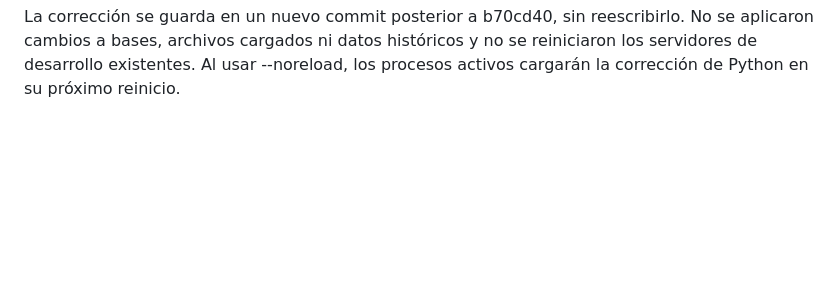
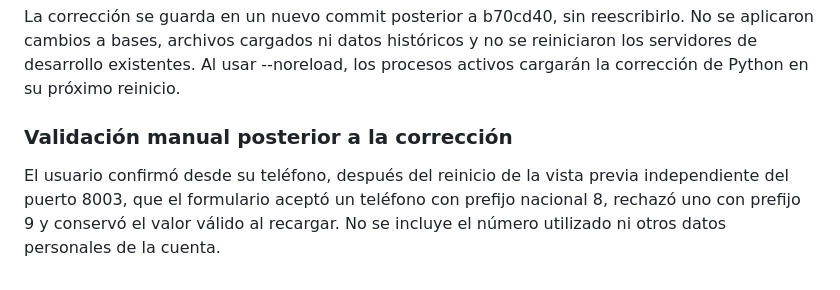
Before and after one commit to JFUENTES20/Proyecto_AnalisisdeS, a Markdown page: docs/rediseno/perfil-contacto.md, the part around the change. GitHub-like rendering; blank space fills up the shorter version.

Commit message:
docs: registrar validación móvil de prefijos de contacto

```diff
--- a/docs/rediseno/perfil-contacto.md
+++ b/docs/rediseno/perfil-contacto.md
@@ -140,3 +140,11 @@ La corrección se guarda en un nuevo commit posterior a b70cd40, sin reescribirl
 No se aplicaron cambios a bases, archivos cargados ni datos históricos y no se
 reiniciaron los servidores de desarrollo existentes. Al usar --noreload, los
 procesos activos cargarán la corrección de Python en su próximo reinicio.
+
+
+### Validación manual posterior a la corrección
+
+El usuario confirmó desde su teléfono, después del reinicio de la vista previa
+independiente del puerto 8003, que el formulario aceptó un teléfono con prefijo
+nacional 8, rechazó uno con prefijo 9 y conservó el valor válido al recargar.
+No se incluye el número utilizado ni otros datos personales de la cuenta.
```
